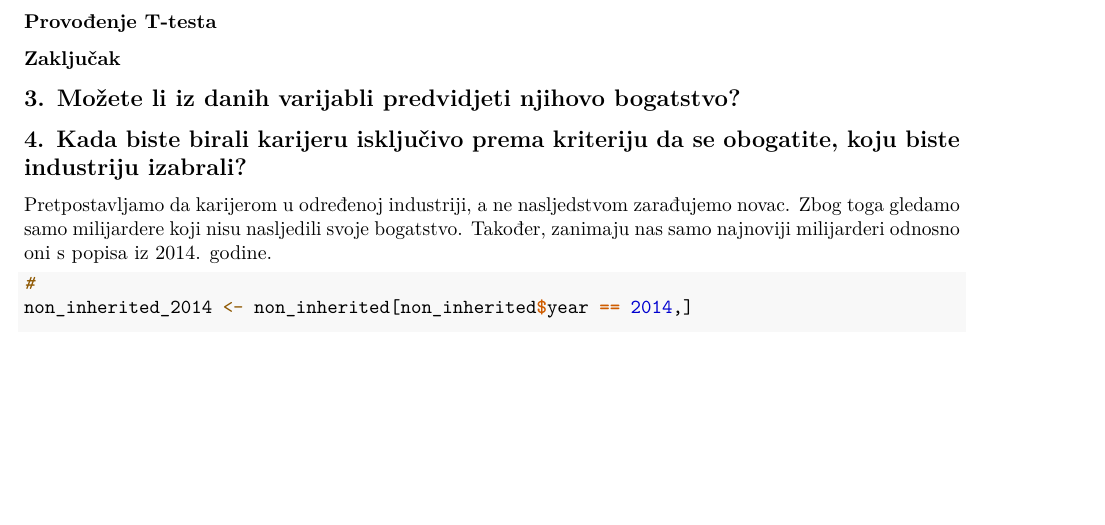
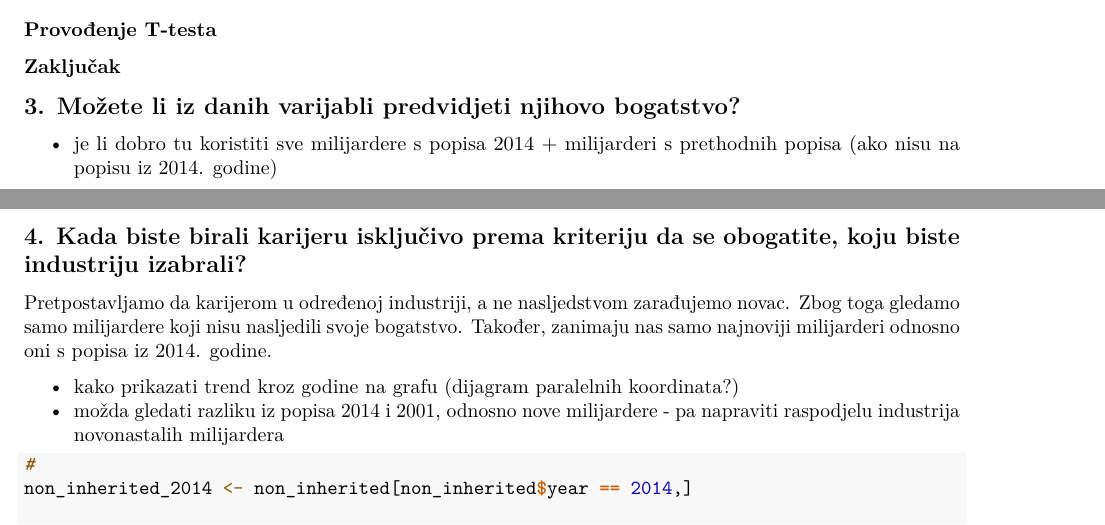
Before and after one commit to dorabz/Statistical-Data-Analysis-project---Billioners, an R Markdown document (sap_projekt.Rmd): part of page 7 of 7 before the commit and two parts of pages 6 and 7 of 7 after it, the two joined at a grey line, cut so that both start at the same text, the shorter picture padded with empty space. Rendered offline with R 4.5, knitr and Pandoc, then LaTeX, with nearby package versions.

Commit message:
added 3.zd. and 4.zd. ideas

````diff
--- a/sap_projekt.Rmd
+++ b/sap_projekt.Rmd
@@ -133,11 +133,15 @@
 
 ## 3. Možete li iz danih varijabli predvidjeti njihovo bogatstvo?
 
+ + je li dobro tu koristiti sve milijardere s popisa 2014 + milijarderi s prethodnih popisa (ako nisu na popisu iz 2014. godine)
 
 ## 4. Kada biste birali karijeru isključivo prema kriteriju da se obogatite, koju biste industriju izabrali?
 
 Pretpostavljamo da karijerom u određenoj industriji, a ne nasljedstvom zarađujemo novac. Zbog toga gledamo samo milijardere koji nisu nasljedili svoje bogatstvo.
 Također, zanimaju nas samo najnoviji milijarderi odnosno oni s popisa iz 2014. godine.
+
+ + kako prikazati trend kroz godine na grafu (dijagram paralelnih koordinata?)
+ + možda gledati razliku iz popisa 2014 i 2001, odnosno nove milijardere - pa napraviti raspodjelu industrija novonastalih milijardera
 
 ```{r}
 #
````
Also changed, not shown: 1 other file.
